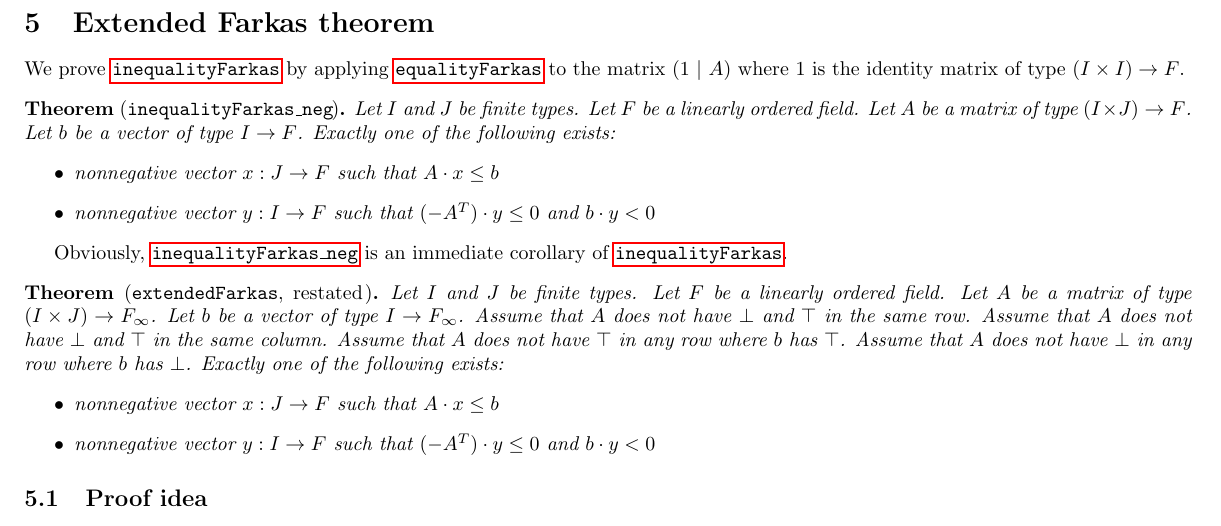
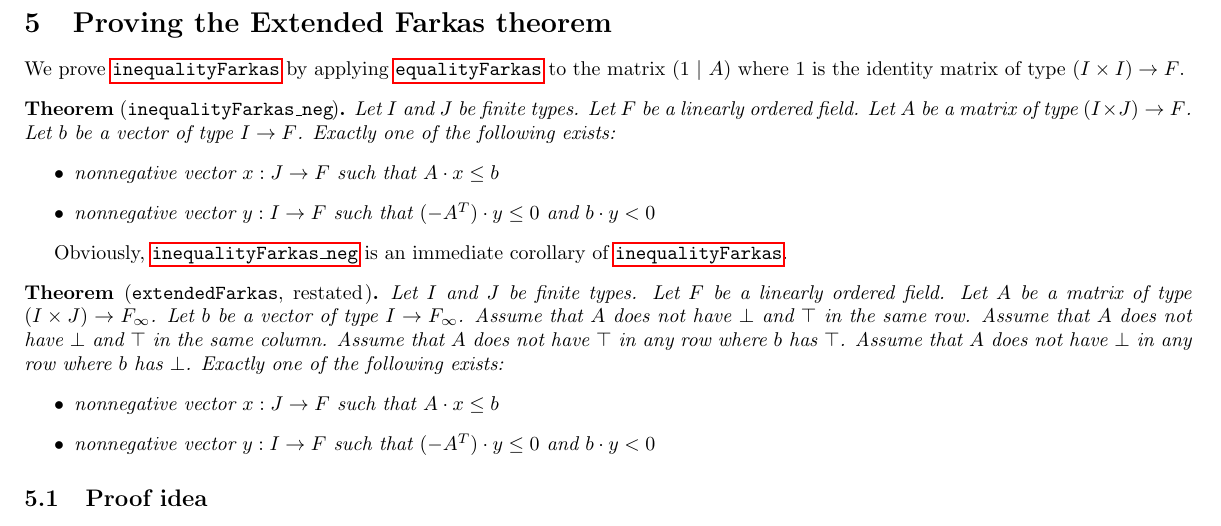
Before and after one commit to madvorak/duality, a LaTeX document (nonLean/duality.tex): part of page 12 of 16, cut so that both start at the same text. Compiled offline with pdfLaTeX.

Commit message:
after moving counterexamples, we can rename the sections

```diff
--- a/nonLean/duality.tex
+++ b/nonLean/duality.tex
@@ -1265,7 +1265,7 @@ to $A_{\le n}$ and $b$. Finally, we obtain \ref{fintypeFarkasBartl} from
 finite types.
 
 
-\section {Extended Farkas theorem}
+\section {Proving the Extended Farkas theorem}
 \label{extended}
 
 We prove \ref{inequalityFarkas} by applying \ref{equalityFarkas}
```
Also changed, not shown: nonLean/duality.pdf, nonLean/duality.tex (2 more changed lines).
